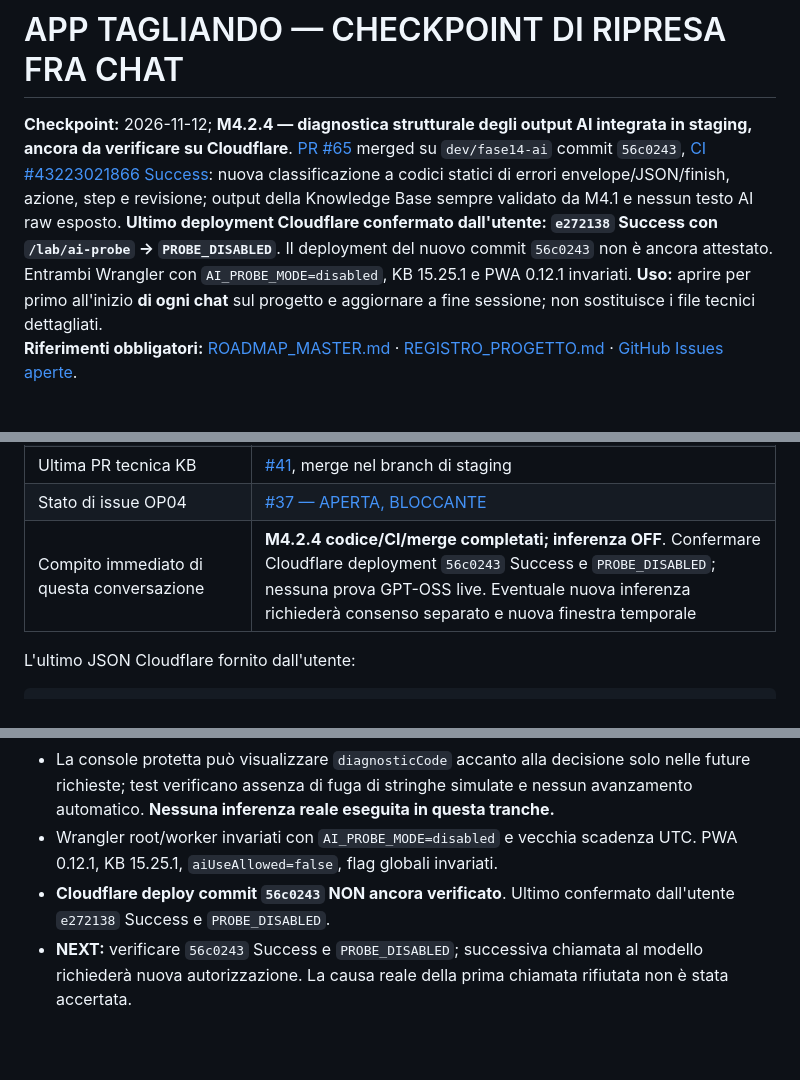
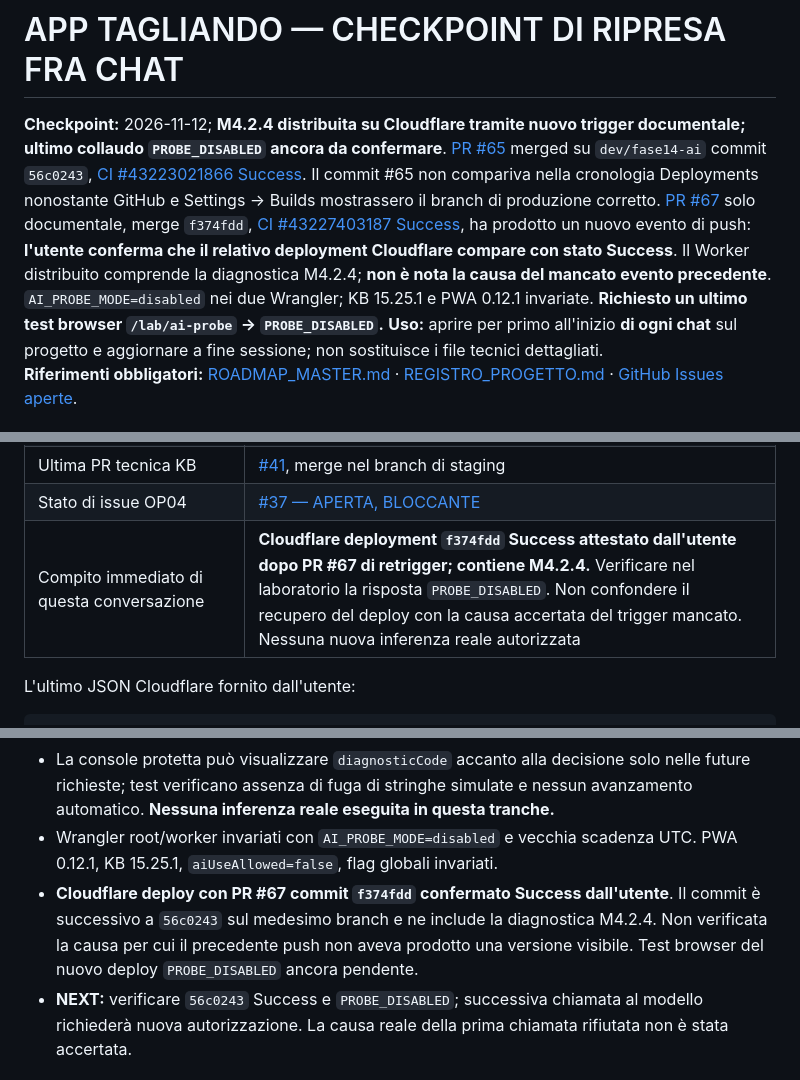
Before and after one commit to Lupus227/tagliando, a Markdown page: CHECKPOINT_RIPRESA.md, 3 parts joined by grey strips. Rendered like a GitHub page; blank space fills up the shorter version.

Commit message:
GOV: checkpoint successful M4.2.4 retrigger deployment; lab gate pending

```diff
--- a/CHECKPOINT_RIPRESA.md
+++ b/CHECKPOINT_RIPRESA.md
@@ -1,6 +1,6 @@
 # APP TAGLIANDO — CHECKPOINT DI RIPRESA FRA CHAT
 
-**Checkpoint:** 2026-11-12; **M4.2.4 — diagnostica strutturale degli output AI integrata in staging, ancora da verificare su Cloudflare**. [PR #65](https://github.com/Lupus227/tagliando/pull/65) merged su `dev/fase14-ai` commit `56c0243`, [CI #43223021866 Success](https://github.com/Lupus227/tagliando/actions/runs/43223021866): nuova classificazione a codici statici di errori envelope/JSON/finish, azione, step e revisione; output della Knowledge Base sempre validato da M4.1 e nessun testo AI raw esposto. **Ultimo deployment Cloudflare confermato dall'utente: `e272138` Success con `/lab/ai-probe` → `PROBE_DISABLED`**. Il deployment del nuovo commit `56c0243` non è ancora attestato. Entrambi Wrangler con `AI_PROBE_MODE=disabled`, KB 15.25.1 e PWA 0.12.1 invariati.
+**Checkpoint:** 2026-11-12; **M4.2.4 distribuita su Cloudflare tramite nuovo trigger documentale; ultimo collaudo `PROBE_DISABLED` ancora da confermare**. [PR #65](https://github.com/Lupus227/tagliando/pull/65) merged su `dev/fase14-ai` commit `56c0243`, [CI #43223021866 Success](https://github.com/Lupus227/tagliando/actions/runs/43223021866). Il commit #65 non compariva nella cronologia Deployments nonostante GitHub e Settings → Builds mostrassero il branch di produzione corretto. [PR #67](https://github.com/Lupus227/tagliando/pull/67) solo documentale, merge `f374fdd`, [CI #43227403187 Success](https://github.com/Lupus227/tagliando/actions/runs/43227403187), ha prodotto un nuovo evento di push: **l'utente conferma che il relativo deployment Cloudflare compare con stato Success**. Il Worker distribuito comprende la diagnostica M4.2.4; **non è nota la causa del mancato evento precedente**. `AI_PROBE_MODE=disabled` nei due Wrangler; KB 15.25.1 e PWA 0.12.1 invariate. **Richiesto un ultimo test browser `/lab/ai-probe` → `PROBE_DISABLED`.**
 **Uso:** aprire per primo all'inizio **di ogni chat** sul progetto e aggiornare a fine sessione; non sostituisce i file tecnici dettagliati.
 **Riferimenti obbligatori:** [ROADMAP_MASTER.md](ROADMAP_MASTER.md) · [REGISTRO_PROGETTO.md](REGISTRO_PROGETTO.md) · [GitHub Issues aperte](https://github.com/Lupus227/tagliando/issues?q=is%3Aissue+is%3Aopen).
 
@@ -46,7 +46,7 @@
 | Comprensione libera con AI | **NON implementata**; la console restituisce esclusivamente testi validati dopo controlli deterministici |
 | Ultima PR tecnica KB | [#41](https://github.com/Lupus227/tagliando/pull/41), merge nel branch di staging |
 | Stato di issue OP04 | [#37 — APERTA, BLOCCANTE](https://github.com/Lupus227/tagliando/issues/37) |
-| Compito immediato di questa conversazione | **M4.2.4 codice/CI/merge completati; inferenza OFF**. Confermare Cloudflare deployment `56c0243` Success e `PROBE_DISABLED`; nessuna prova GPT-OSS live. Eventuale nuova inferenza richiederà consenso separato e nuova finestra temporale |
+| Compito immediato di questa conversazione | **Cloudflare deployment `f374fdd` Success attestato dall'utente dopo PR #67 di retrigger; contiene M4.2.4.** Verificare nel laboratorio la risposta `PROBE_DISABLED`. Non confondere il recupero del deploy con la causa accertata del trigger mancato. Nessuna nuova inferenza reale autorizzata |
 
 L'ultimo JSON Cloudflare fornito dall'utente:
 
@@ -152,7 +152,7 @@ L'ultimo JSON Cloudflare fornito dall'utente:
 - Aggiunto `worker/src/m4-output-diagnostics.mjs`: codici statici per envelope sconosciuto/ambiguo, scelta non finale o troncata, JSON non valido, azione non ammessa, riferimento/revisione errati. Il modulo **non registra né restituisce testo grezzo**, prompt o dati personali. Parser di M4.2.3 rimane strict allowlist; M4.1 continua a autorizzare la sola fonte revisionata.
 - La console protetta può visualizzare `diagnosticCode` accanto alla decisione solo nelle future richieste; test verificano assenza di fuga di stringhe simulate e nessun avanzamento automatico. **Nessuna inferenza reale eseguita in questa tranche.**
 - Wrangler root/worker invariati con `AI_PROBE_MODE=disabled` e vecchia scadenza UTC. PWA 0.12.1, KB 15.25.1, `aiUseAllowed=false`, flag globali invariati.
-- **Cloudflare deploy commit `56c0243` NON ancora verificato**. Ultimo confermato dall'utente `e272138` Success e `PROBE_DISABLED`.
+- **Cloudflare deploy con PR #67 commit `f374fdd` confermato Success dall'utente**. Il commit è successivo a `56c0243` sul medesimo branch e ne include la diagnostica M4.2.4. Non verificata la causa per cui il precedente push non aveva prodotto una versione visibile. Test browser del nuovo deploy `PROBE_DISABLED` ancora pendente.
 - **NEXT:** verificare `56c0243` Success e `PROBE_DISABLED`; successiva chiamata al modello richiederà nuova autorizzazione. La causa reale della prima chiamata rifiutata non è stata accertata.
 
 ## D. PRECISE DECISIONI SULL'OPERAZIONE 04
```
Also changed, not shown: other parts of CHECKPOINT_RIPRESA.md (+2 -2 lines).
